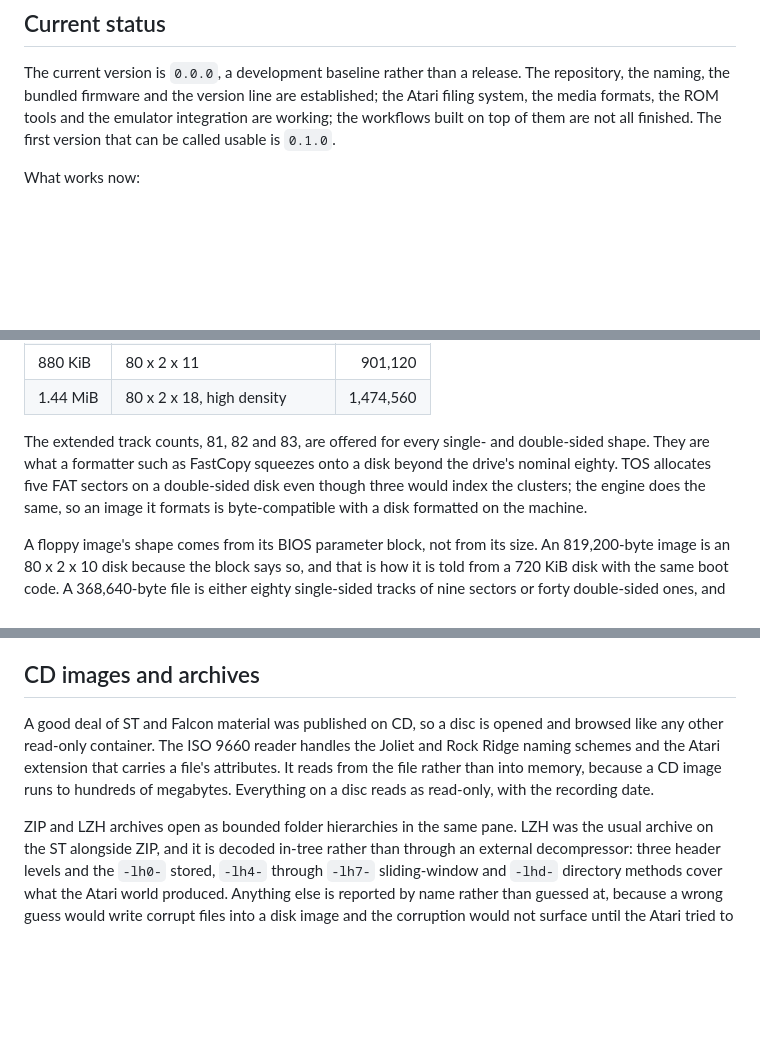
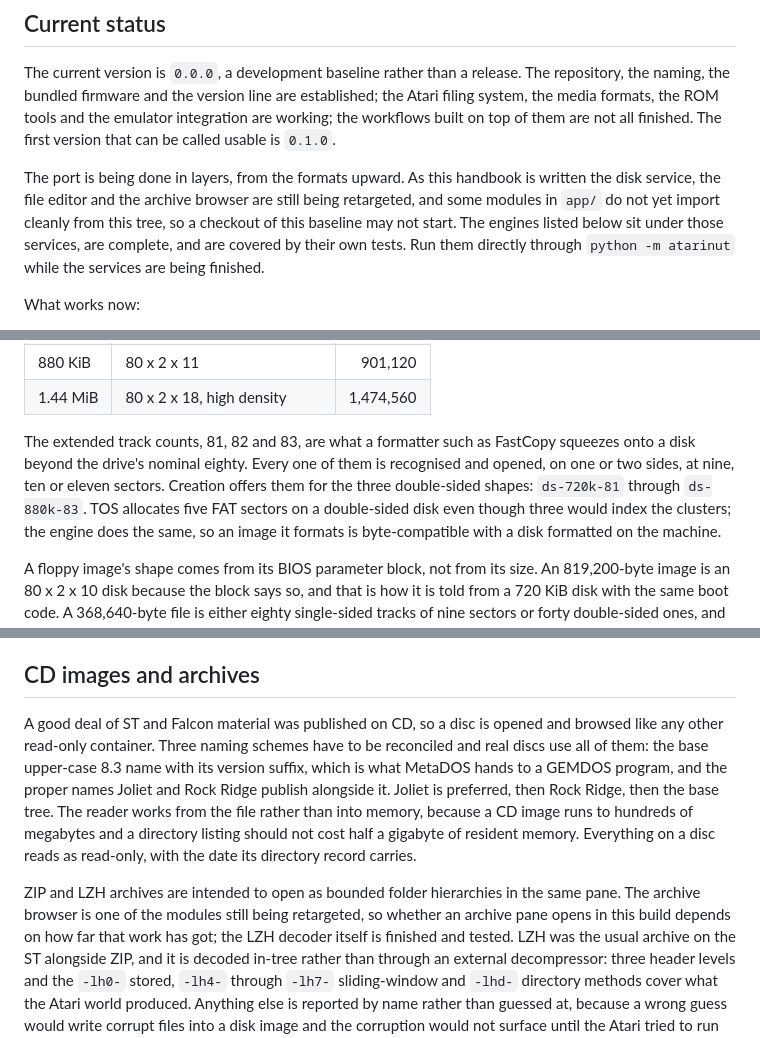
Before and after one commit to peteclarke-del/AtariFileForge, a Markdown page: README.md, 3 parts joined by grey strips. GitHub-like rendering; blank space fills up the shorter version.

Commit message:
Correct the geometry, CD and archive claims to what the code does
Creation offers the extended track counts for the double-sided shapes
only, though every one of them is recognised on open. The ISO reader
reconciles the base, Joliet and Rock Ridge names and carries no Atari
metadata extension. The archive browser and several other services are
still mid-port, so the handbook now says a checkout of this baseline may
not start rather than implying it does.

```diff
--- a/README.md
+++ b/README.md
@@ -159,6 +159,14 @@ The repository, the naming, the bundled firmware and the version line are
 established; the Atari filing system, the media formats, the ROM tools and the
 emulator integration are working; the workflows built on top of them are not
 all finished. The first version that can be called usable is `0.1.0`.
+
+The port is being done in layers, from the formats upward. As this handbook is
+written the disk service, the file editor and the archive browser are still
+being retargeted, and some modules in `app/` do not yet import cleanly from
+this tree, so a checkout of this baseline may not start. The engines listed
+below sit under those services, are complete, and are covered by their own
+tests. Run them directly through `python -m atarinut` while the services are
+being finished.
 
 What works now:
 
@@ -1469,9 +1477,11 @@ image. The creation dialog then offers:
 | 880 KiB | 80 x 2 x 11 | 901,120 |
 | 1.44 MiB | 80 x 2 x 18, high density | 1,474,560 |
 
-The extended track counts, 81, 82 and 83, are offered for every single- and
-double-sided shape. They are what a formatter such as FastCopy squeezes onto a
-disk beyond the drive's nominal eighty. TOS allocates five FAT sectors on a
+The extended track counts, 81, 82 and 83, are what a formatter such as FastCopy
+squeezes onto a disk beyond the drive's nominal eighty. Every one of them is
+recognised and opened, on one or two sides, at nine, ten or eleven sectors.
+Creation offers them for the three double-sided shapes: `ds-720k-81` through
+`ds-880k-83`. TOS allocates five FAT sectors on a
 double-sided disk even though three would index the clusters; the engine does
 the same, so an image it formats is byte-compatible with a disk formatted on
 the machine.
@@ -2243,13 +2253,19 @@ because a wrong repair is worse than none.
 ## CD images and archives
 
 A good deal of ST and Falcon material was published on CD, so a disc is opened
-and browsed like any other read-only container. The ISO 9660 reader handles the
-Joliet and Rock Ridge naming schemes and the Atari extension that carries a
-file's attributes. It reads from the file rather than into memory, because a CD
-image runs to hundreds of megabytes. Everything on a disc reads as read-only,
-with the recording date.
-
-ZIP and LZH archives open as bounded folder hierarchies in the same pane. LZH
+and browsed like any other read-only container. Three naming schemes have to be
+reconciled and real discs use all of them: the base upper-case 8.3 name with
+its version suffix, which is what MetaDOS hands to a GEMDOS program, and the
+proper names Joliet and Rock Ridge publish alongside it. Joliet is preferred,
+then Rock Ridge, then the base tree. The reader works from the file rather than
+into memory, because a CD image runs to hundreds of megabytes and a directory
+listing should not cost half a gigabyte of resident memory. Everything on a
+disc reads as read-only, with the date its directory record carries.
+
+ZIP and LZH archives are intended to open as bounded folder hierarchies in the
+same pane. The archive browser is one of the modules still being retargeted, so
+whether an archive pane opens in this build depends on how far that work has
+got; the LZH decoder itself is finished and tested. LZH
 was the usual archive on the ST alongside ZIP, and it is decoded in-tree rather
 than through an external decompressor: three header levels and the `-lh0-`
 stored, `-lh4-` through `-lh7-` sliding-window and `-lhd-` directory methods
```
